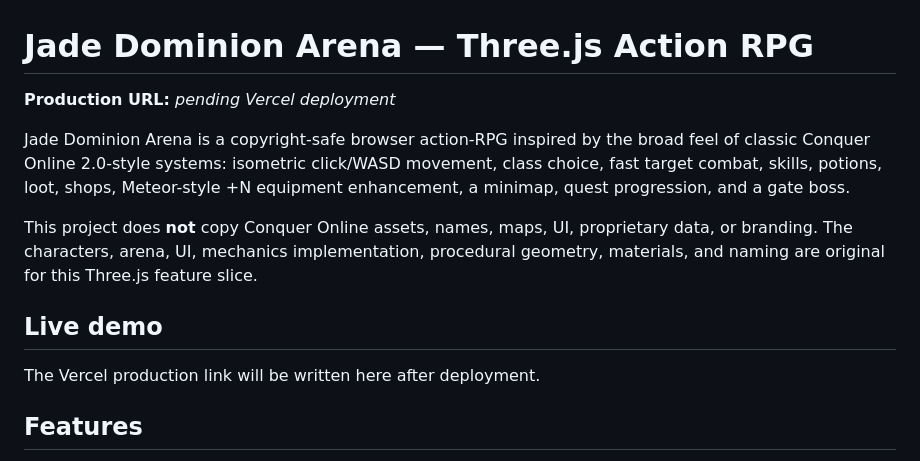
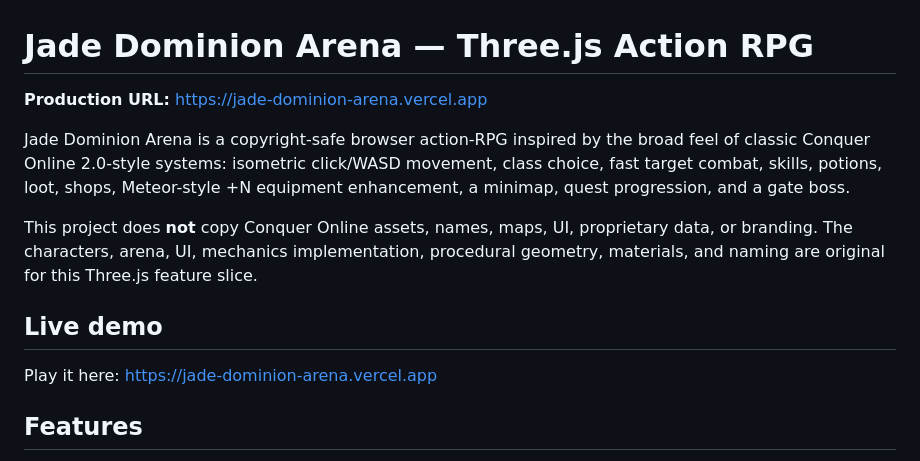
Before and after one commit to carlomigueldy/jade-dominion-arena, a Markdown page: README.md, the part around the change. Drawn GitHub-style.

Commit message:
Add production deployment URL

```diff
--- a/README.md
+++ b/README.md
@@ -1,6 +1,6 @@
 # Jade Dominion Arena — Three.js Action RPG
 
-**Production URL:** _pending Vercel deployment_
+**Production URL:** https://jade-dominion-arena.vercel.app
 
 Jade Dominion Arena is a copyright-safe browser action-RPG inspired by the broad feel of classic Conquer Online 2.0-style systems: isometric click/WASD movement, class choice, fast target combat, skills, potions, loot, shops, Meteor-style +N equipment enhancement, a minimap, quest progression, and a gate boss.
 
@@ -8,7 +8,7 @@ This project does **not** copy Conquer Online assets, names, maps, UI, proprieta
 
 ## Live demo
 
-The Vercel production link will be written here after deployment.
+Play it here: https://jade-dominion-arena.vercel.app
 
 ## Features
 
```
